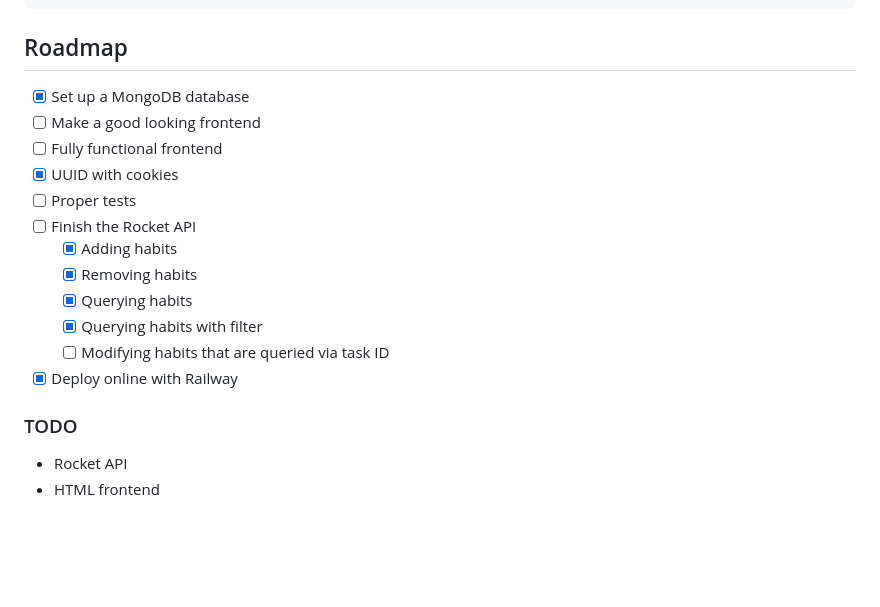
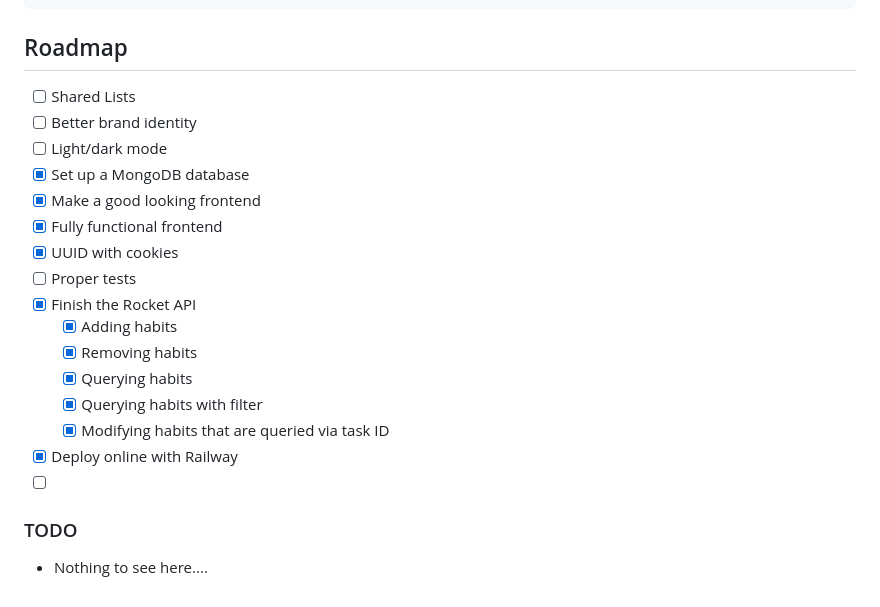
Before and after one commit to sxlphuric/focus-passion, a Markdown page: README.md, the part around the change. Drawn GitHub-style; blank space fills up the shorter version.

Commit message:
Update README roadmap and tasks to reflect project state

````diff
--- a/README.md
+++ b/README.md
@@ -149,18 +149,21 @@ Cargo.toml - Cargo dependencies
 ```
 
 ## Roadmap
+- [ ] Shared Lists
+- [ ] Better brand identity
+- [ ] Light/dark mode
 - [x] Set up a MongoDB database
-- [ ] Make a good looking frontend
-- [ ] Fully functional frontend
+- [x] Make a good looking frontend
+- [x] Fully functional frontend
 - [x] UUID with cookies
 - [ ] Proper tests
-- [ ] Finish the Rocket API
+- [x] Finish the Rocket API
   - [x] Adding habits
   - [x] Removing habits
   - [x] Querying habits
   - [x] Querying habits with filter
-  - [ ] Modifying habits that are queried via task ID
+  - [x] Modifying habits that are queried via task ID
 - [x] Deploy online with Railway
+- [ ]
 ### TODO
-- Rocket API
-- HTML frontend
+- Nothing to see here....
````
